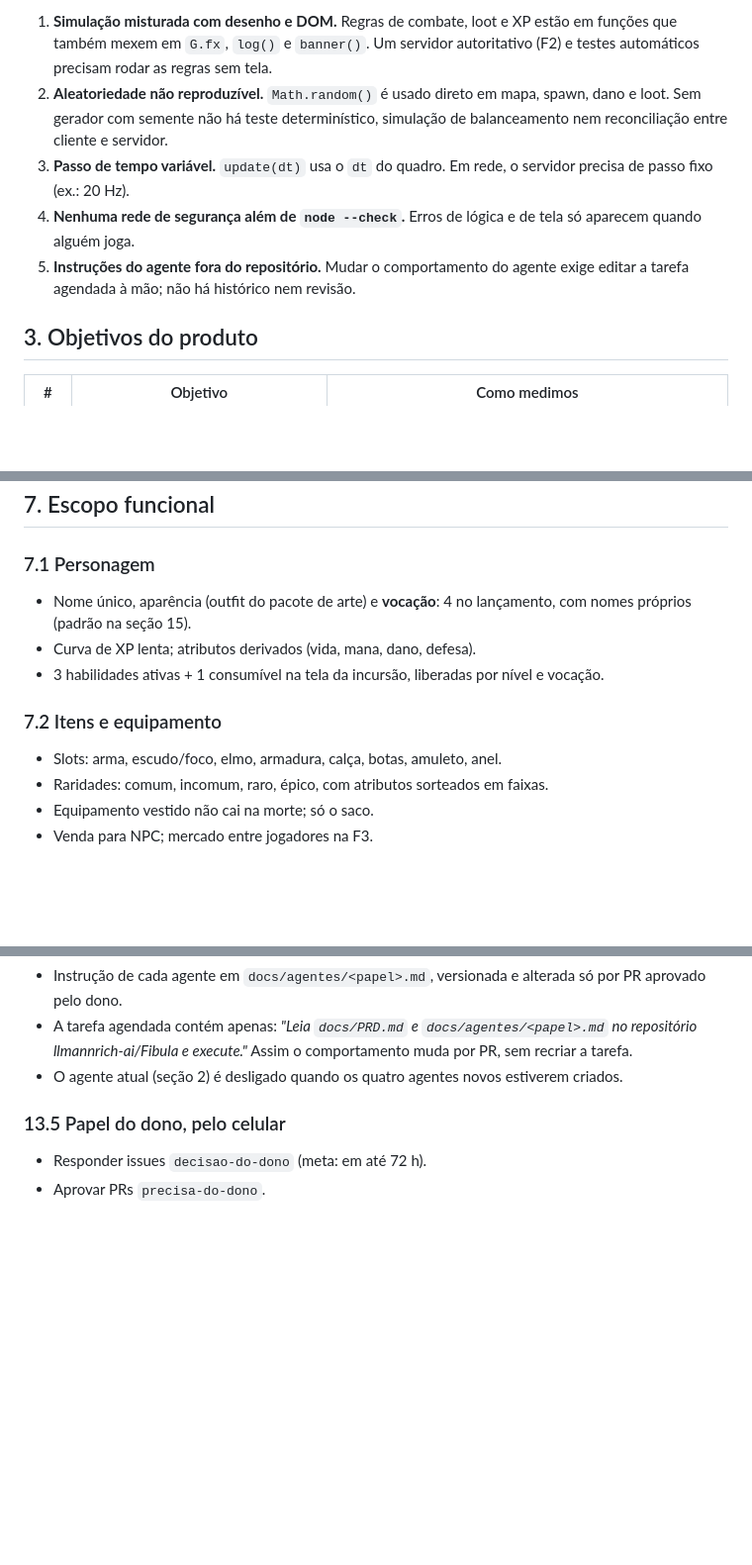
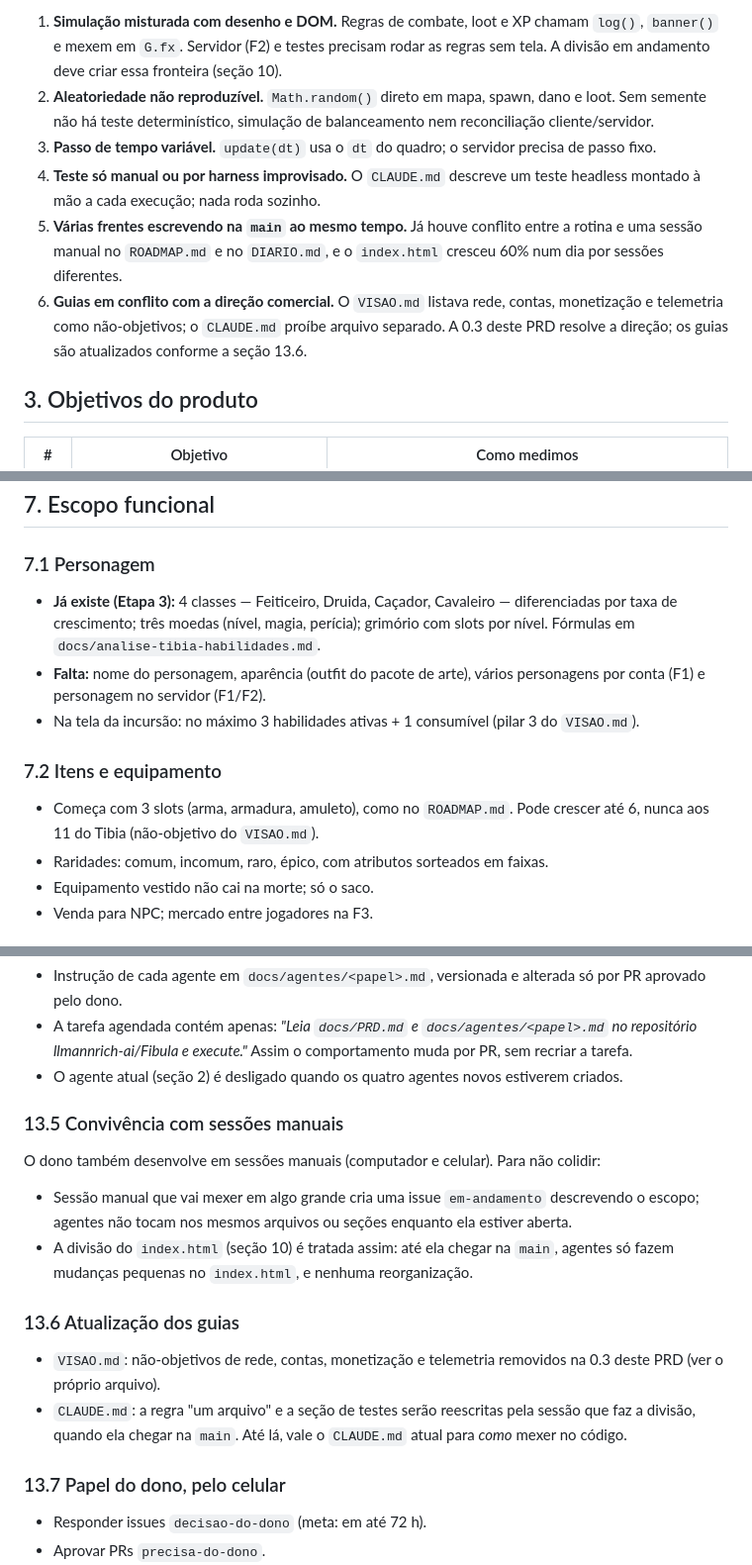
Before and after one commit to llmannrich-ai/Fibula, a Markdown page: docs/PRD.md, 3 parts joined by grey strips. Shown at 99% size. Rendered like a GitHub page; blank space fills up the shorter version.

```diff
--- a/docs/PRD.md
+++ b/docs/PRD.md
@@ -41,17 +52,22 @@ O que existe hoje em `main`, publicado em https://llmannrich-ai.github.io/Fibula
 
 1. **Simulação misturada com desenho e DOM.** Regras de combate, loot e XP
-   estão em funções que também mexem em `G.fx`, `log()` e `banner()`. Um
-   servidor autoritativo (F2) e testes automáticos precisam rodar as regras sem
-   tela.
-2. **Aleatoriedade não reproduzível.** `Math.random()` é usado direto em mapa,
-   spawn, dano e loot. Sem gerador com semente não há teste determinístico,
-   simulação de balanceamento nem reconciliação entre cliente e servidor.
-3. **Passo de tempo variável.** `update(dt)` usa o `dt` do quadro. Em rede, o
-   servidor precisa de passo fixo (ex.: 20 Hz).
-4. **Nenhuma rede de segurança além de `node --check`.** Erros de lógica e de
-   tela só aparecem quando alguém joga.
-5. **Instruções do agente fora do repositório.** Mudar o comportamento do
-   agente exige editar a tarefa agendada à mão; não há histórico nem revisão.
+   chamam `log()`, `banner()` e mexem em `G.fx`. Servidor (F2) e testes
+   precisam rodar as regras sem tela. A divisão em andamento deve criar essa
+   fronteira (seção 10).
+2. **Aleatoriedade não reproduzível.** `Math.random()` direto em mapa, spawn,
+   dano e loot. Sem semente não há teste determinístico, simulação de
+   balanceamento nem reconciliação cliente/servidor.
+3. **Passo de tempo variável.** `update(dt)` usa o `dt` do quadro; o servidor
+   precisa de passo fixo.
+4. **Teste só manual ou por harness improvisado.** O `CLAUDE.md` descreve um
+   teste headless montado à mão a cada execução; nada roda sozinho.
+5. **Várias frentes escrevendo na `main` ao mesmo tempo.** Já houve conflito
+   entre a rotina e uma sessão manual no `ROADMAP.md` e no `DIARIO.md`, e o
+   `index.html` cresceu 60% num dia por sessões diferentes.
+6. **Guias em conflito com a direção comercial.** O `VISAO.md` listava rede,
+   contas, monetização e telemetria como não-objetivos; o `CLAUDE.md` proíbe
+   arquivo separado. A 0.3 deste PRD resolve a direção; os guias são
+   atualizados conforme a seção 13.6.
 
 ## 3. Objetivos do produto
 
@@ -109,14 +125,17 @@ O que existe hoje em `main`, publicado em https://llmannrich-ai.github.io/Fibula
 ## 7. Escopo funcional
 
 ### 7.1 Personagem
-- Nome único, aparência (outfit do pacote de arte) e **vocação**: 4 no
-  lançamento, com nomes próprios (padrão na seção 15).
-- Curva de XP lenta; atributos derivados (vida, mana, dano, defesa).
-- 3 habilidades ativas + 1 consumível na tela da incursão, liberadas por nível e
-  vocação.
+- **Já existe (Etapa 3):** 4 classes — Feiticeiro, Druida, Caçador, Cavaleiro —
+  diferenciadas por taxa de crescimento; três moedas (nível, magia, perícia);
+  grimório com slots por nível. Fórmulas em `docs/analise-tibia-habilidades.md`.
+- **Falta:** nome do personagem, aparência (outfit do pacote de arte), vários
+  personagens por conta (F1) e personagem no servidor (F1/F2).
+- Na tela da incursão: no máximo 3 habilidades ativas + 1 consumível (pilar 3
+  do `VISAO.md`).
 
 ### 7.2 Itens e equipamento
-- Slots: arma, escudo/foco, elmo, armadura, calça, botas, amuleto, anel.
+- Começa com 3 slots (arma, armadura, amuleto), como no `ROADMAP.md`. Pode
+  crescer até 6, nunca aos 11 do Tibia (não-objetivo do `VISAO.md`).
 - Raridades: comum, incomum, raro, épico, com atributos sorteados em faixas.
 - Equipamento vestido não cai na morte; só o saco.
 - Venda para NPC; mercado entre jogadores na F3.
@@ -271,7 +301,24 @@ pesquisa sem código.
 - O agente atual (seção 2) é desligado quando os quatro agentes novos
   estiverem criados.
 
-### 13.5 Papel do dono, pelo celular
+### 13.5 Convivência com sessões manuais
+O dono também desenvolve em sessões manuais (computador e celular). Para não
+colidir:
+- Sessão manual que vai mexer em algo grande cria uma issue `em-andamento`
+  descrevendo o escopo; agentes não tocam nos mesmos arquivos ou seções
+  enquanto ela estiver aberta.
+- A divisão do `index.html` (seção 10) é tratada assim: até ela chegar na
+  `main`, agentes só fazem mudanças pequenas no `index.html`, e nenhuma
+  reorganização.
+
+### 13.6 Atualização dos guias
+- `VISAO.md`: não-objetivos de rede, contas, monetização e telemetria
+  removidos na 0.3 deste PRD (ver o próprio arquivo).
+- `CLAUDE.md`: a regra "um arquivo" e a seção de testes serão reescritas pela
+  sessão que faz a divisão, quando ela chegar na `main`. Até lá, vale o
+  `CLAUDE.md` atual para *como* mexer no código.
+
+### 13.7 Papel do dono, pelo celular
 - Responder issues `decisao-do-dono` (meta: em até 72 h).
 - Aprovar PRs `precisa-do-dono`.
 - Jogar a versão no ar ao fim de cada fase e abrir issues `feedback` (texto
```
Also changed, not shown: other parts of docs/PRD.md (+45 -24 lines), VISAO.md (+15 -10 lines).
